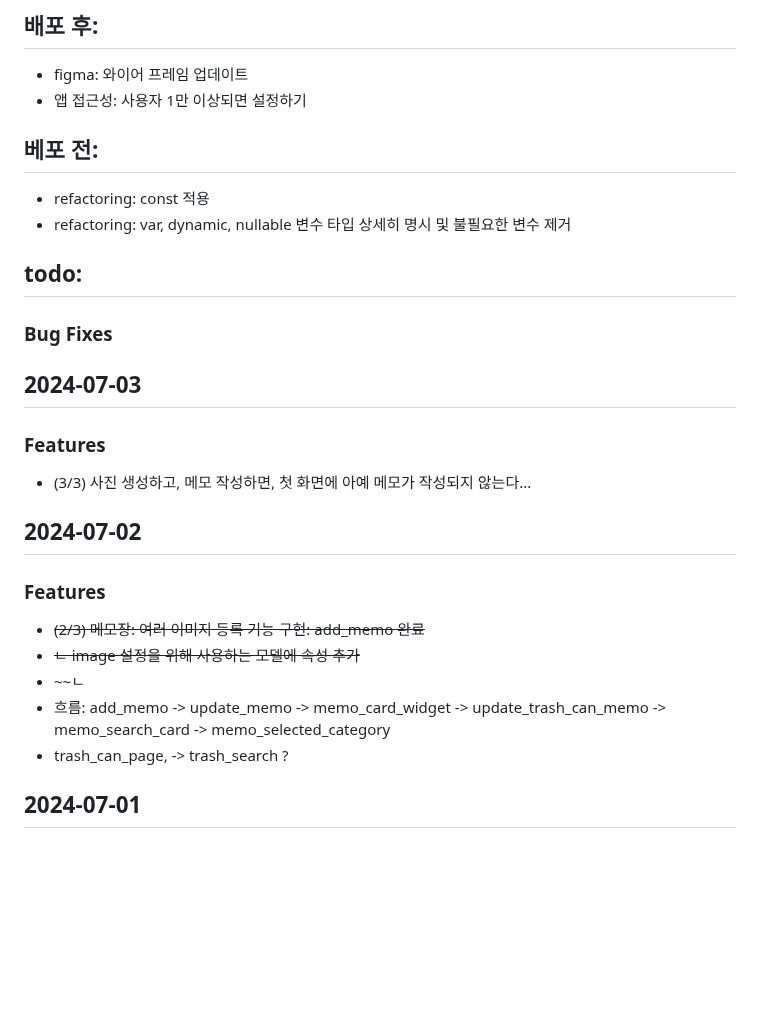
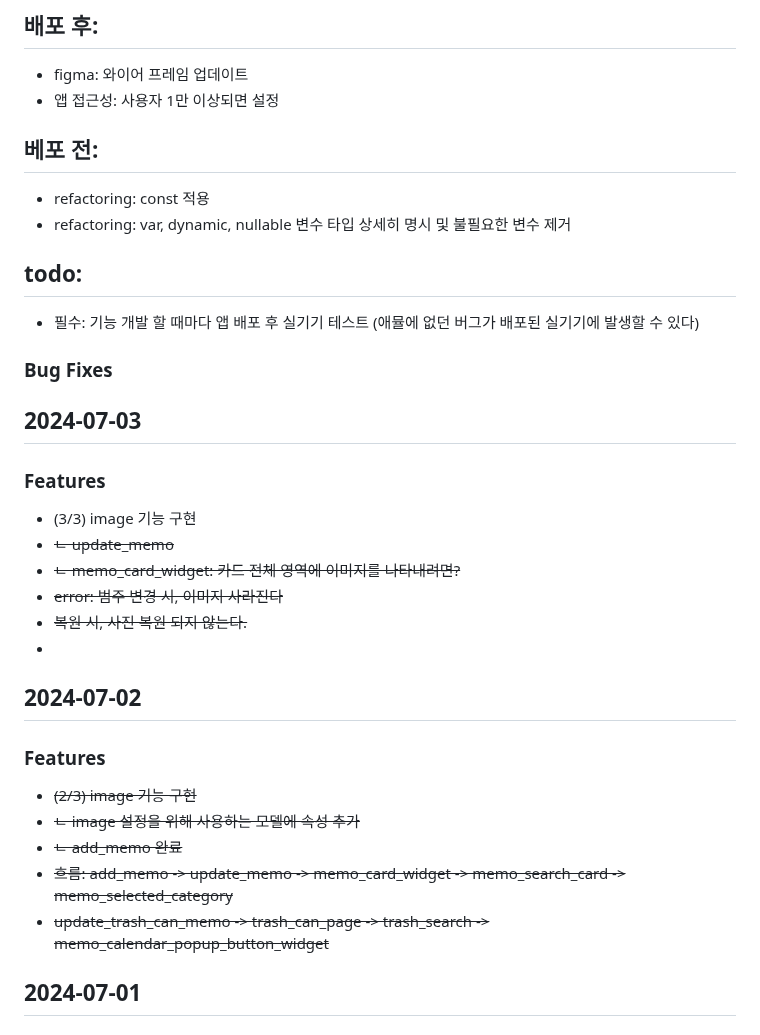
Before and after one commit to MinJaehyun/simple_note, a Markdown page: README.md, the part around the change. Rendered like a GitHub page; blank space fills up the shorter version.

```diff
--- a/README.md
+++ b/README.md
@@ -2,26 +2,32 @@
 
 ## 배포 후:
 - figma: 와이어 프레임 업데이트
-- 앱 접근성: 사용자 1만 이상되면 설정하기
+- 앱 접근성: 사용자 1만 이상되면 설정
 ## 베포 전:
 - refactoring: const 적용
 - refactoring: var, dynamic, nullable 변수 타입 상세히 명시 및 불필요한 변수 제거
 ## todo:
+- 필수: 기능 개발 할 때마다 앱 배포 후 실기기 테스트 (애뮬에 없던 버그가 배포된 실기기에 발생할 수 있다)
 ### Bug Fixes
 
 
 ## 2024-07-03
 ### Features
-- (3/3) 사진 생성하고, 메모 작성하면, 첫 화면에 아예 메모가 작성되지 않는다...
+- (3/3) image 기능 구현
+- ~~ㄴ update_memo~~
+- ~~ㄴ memo_card_widget: 카드 전체 영역에 이미지를 나타내려면?~~
+- ~~error: 범주 변경 시, 이미지 사라진다~~
+- ~~복원 시, 사진 복원 되지 않는다.~~
+-
 
 
 ## 2024-07-02
 ### Features
-- ~~(2/3) 메모장: 여러 이미지 등록 기능 구현: add_memo 완료~~
+- ~~(2/3) image 기능 구현~~
 - ~~ㄴ image 설정을 위해 사용하는 모델에 속성 추가~~
-- ~~ㄴ
-- 흐름: add_memo -> update_memo -> memo_card_widget -> update_trash_can_memo -> memo_search_card -> memo_selected_category
-- trash_can_page, -> trash_search ?
+- ~~ㄴ add_memo 완료~~
+- ~~흐름: add_memo -> update_memo -> memo_card_widget -> memo_search_card -> memo_selected_category~~
+- ~~update_trash_can_memo -> trash_can_page -> trash_search -> memo_calendar_popup_button_widget~~
 
 
 ## 2024-07-01
```
